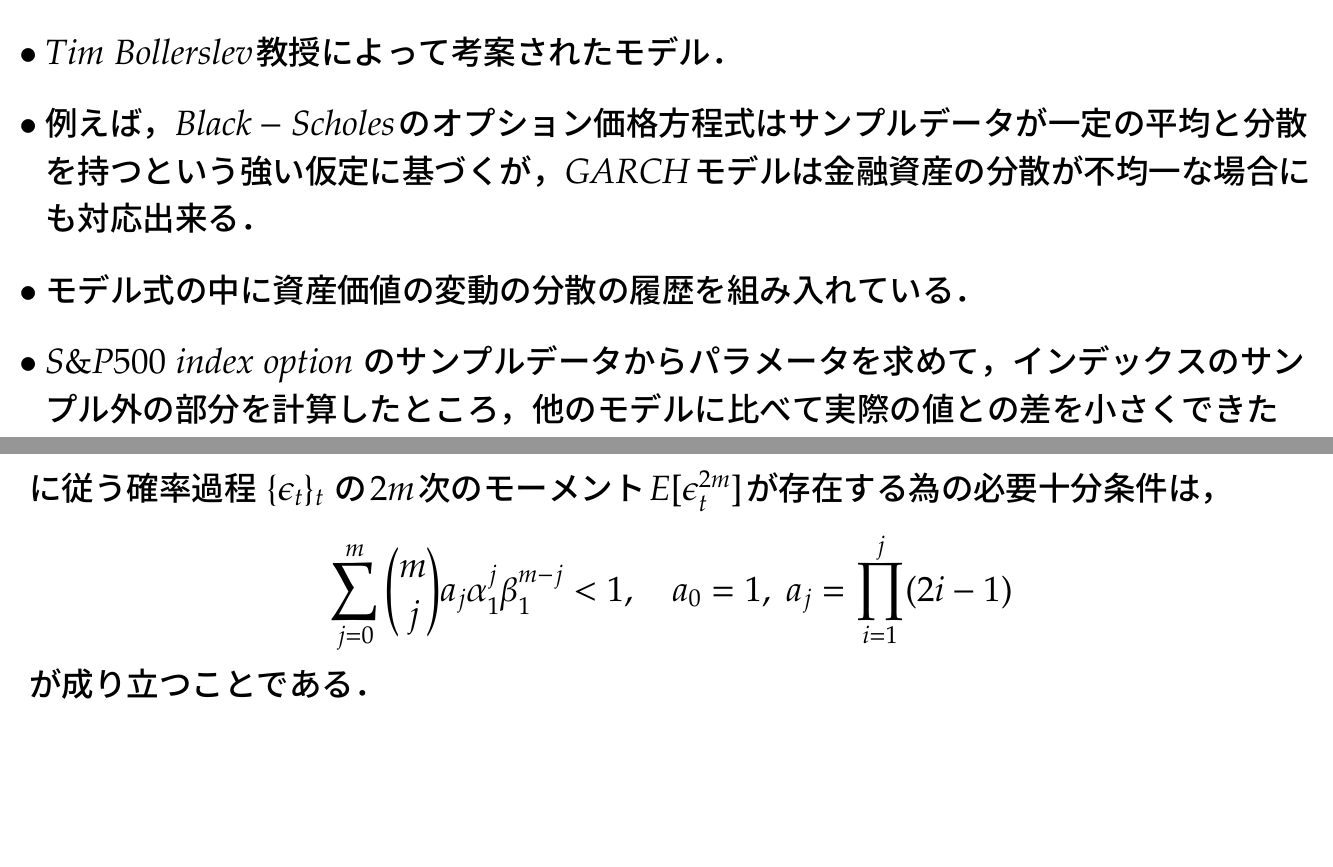
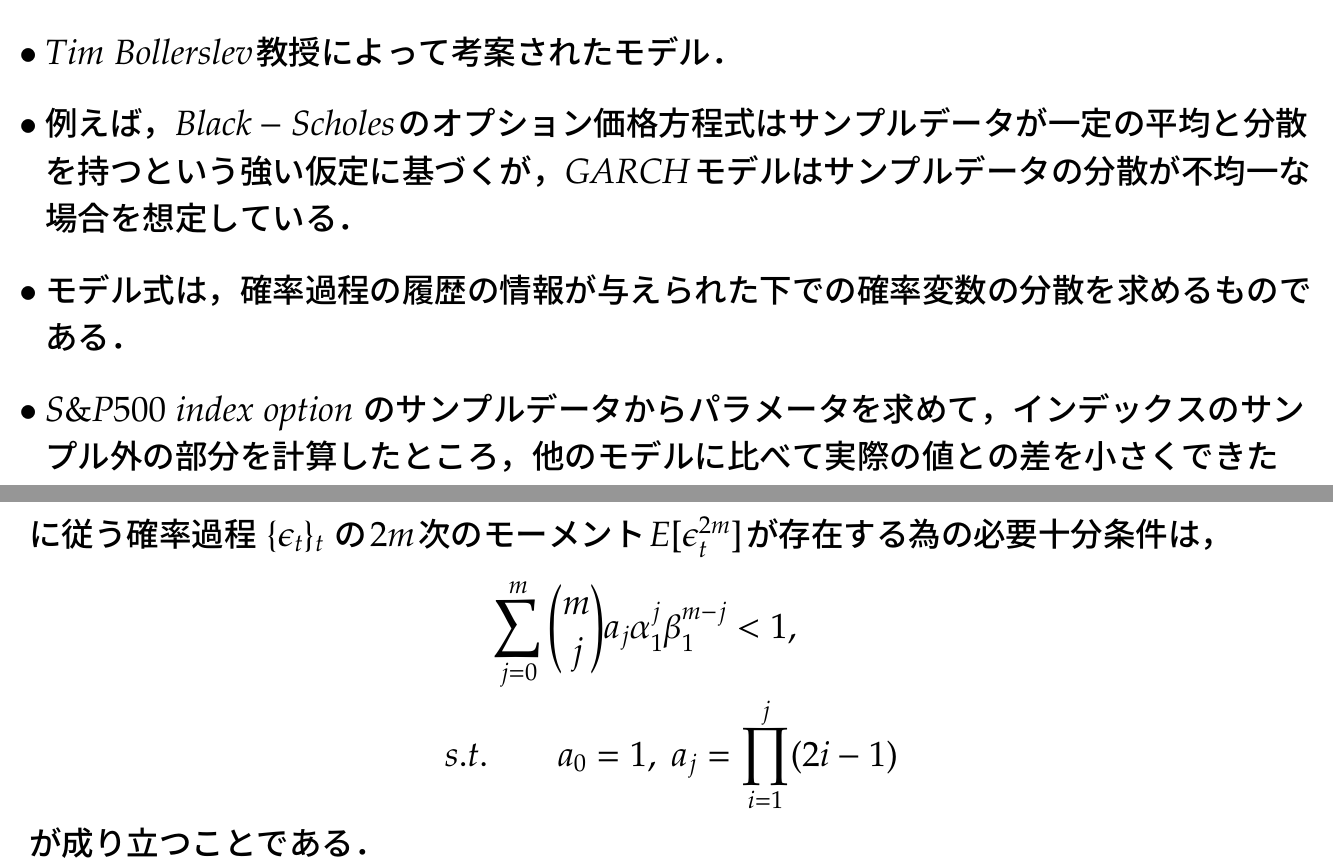
Before and after one commit to gingernine/GARCH, a LaTeX document (GARCH.tex): two parts of pages 2 and 6 of 7, joined at a grey line, cut so that both start at the same text, the shorter picture padded with empty space. Compiled offline with pLaTeX and dvipdfmx.

Commit message:
2016/09/22

```diff
--- a/GARCH.tex
+++ b/GARCH.tex
@@ -29,9 +29,9 @@
 	\item $Tim\ Bollerslev$教授によって考案されたモデル．
 	\vspace{5mm}
 	\item 例えば，$Black-Scholes$のオプション価格方程式はサンプルデータが一定の平均と分散を持つという強い仮定に基づくが，
-		$GARCH$モデルは金融資産の分散が不均一な場合にも対応出来る．
+		$GARCH$モデルはサンプルデータの分散が不均一な場合を想定している．
 	\vspace{5mm}
-	\item モデル式の中に資産価値の変動の分散の履歴を組み入れている．
+	\item モデル式は，確率過程の履歴の情報が与えられた下での確率変数の分散を求めるものである．
 	\vspace{5mm}
 	\item $S\&P500\ index\ option$ のサンプルデータからパラメータを求めて，インデックスのサンプル外の部分を計算したところ，
 		他のモデルに比べて実際の値との差を小さくできた $Heston,\ Nandi (2000)$.
@@ -119,9 +119,10 @@ $GARCH(1,\ 1)$ モデルについて，モデル式
 	h_t = \alpha_0 + \alpha_1 \epsilon_{t-1}^2 + \beta_1 h_{t-1}.
 \]
 に従う確率過程 $\{ \epsilon_t \}_t$ の$2m$次のモーメント$E[\epsilon_t^{2m}]$が存在する為の必要十分条件は，
-\[
-	\sum_{j=0}^{m} \binom{m}{j} a_j \alpha_1^j \beta_1^{m-j} < 1, \hspace{20pt} a_0 = 1,\ a_j = \prod_{i=1}^{j} (2i-1)
-\]
+\begin{align*}
+	&\sum_{j=0}^{m} \binom{m}{j} a_j \alpha_1^j \beta_1^{m-j} < 1, \\
+	s.t.&\qquad a_0 = 1,\ a_j = \prod_{i=1}^{j} (2i-1)
+\end{align*}
 が成り立つことである．
 
 }
```
Also changed, not shown: GARCH.pdf, GARCH.tex (2 more changed lines), 2 other files.
